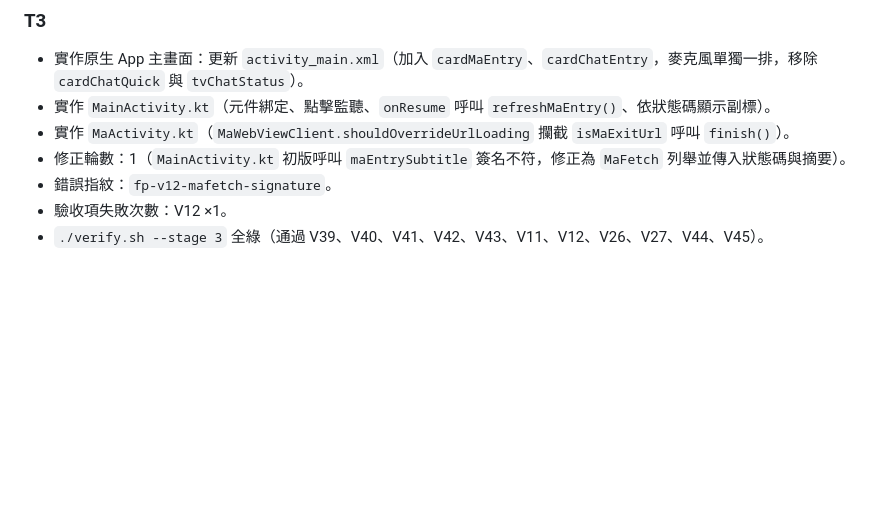
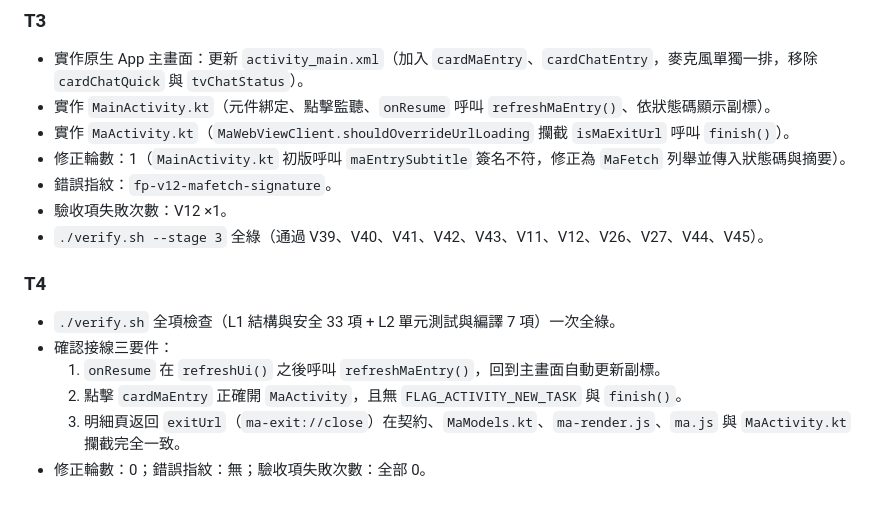
Before and after one commit to nekowaneko/maid-on-phone, a Markdown page: PROGRESS.md, the part around the change. GitHub-like rendering; blank space fills up the shorter version.

Commit message:
M4.1：T4 接線與整合驗收
Co-Authored-By: Claude Sonnet 5.5 <noreply@anthropic.com>

```diff
--- a/PROGRESS.md
+++ b/PROGRESS.md
@@ -173,3 +173,11 @@
 - 錯誤指紋：`fp-v12-mafetch-signature`。
 - 驗收項失敗次數：V12 ×1。
 - `./verify.sh --stage 3` 全綠（通過 V39、V40、V41、V42、V43、V11、V12、V26、V27、V44、V45）。
+
+### T4
+- `./verify.sh` 全項檢查（L1 結構與安全 33 項 + L2 單元測試與編譯 7 項）一次全綠。
+- 確認接線三要件：
+  1. `onResume` 在 `refreshUi()` 之後呼叫 `refreshMaEntry()`，回到主畫面自動更新副標。
+  2. 點擊 `cardMaEntry` 正確開 `MaActivity`，且無 `FLAG_ACTIVITY_NEW_TASK` 與 `finish()`。
+  3. 明細頁返回 `exitUrl`（`ma-exit://close`）在契約、`MaModels.kt`、`ma-render.js`、`ma.js` 與 `MaActivity.kt` 攔截完全一致。
+- 修正輪數：0；錯誤指紋：無；驗收項失敗次數：全部 0。
```
